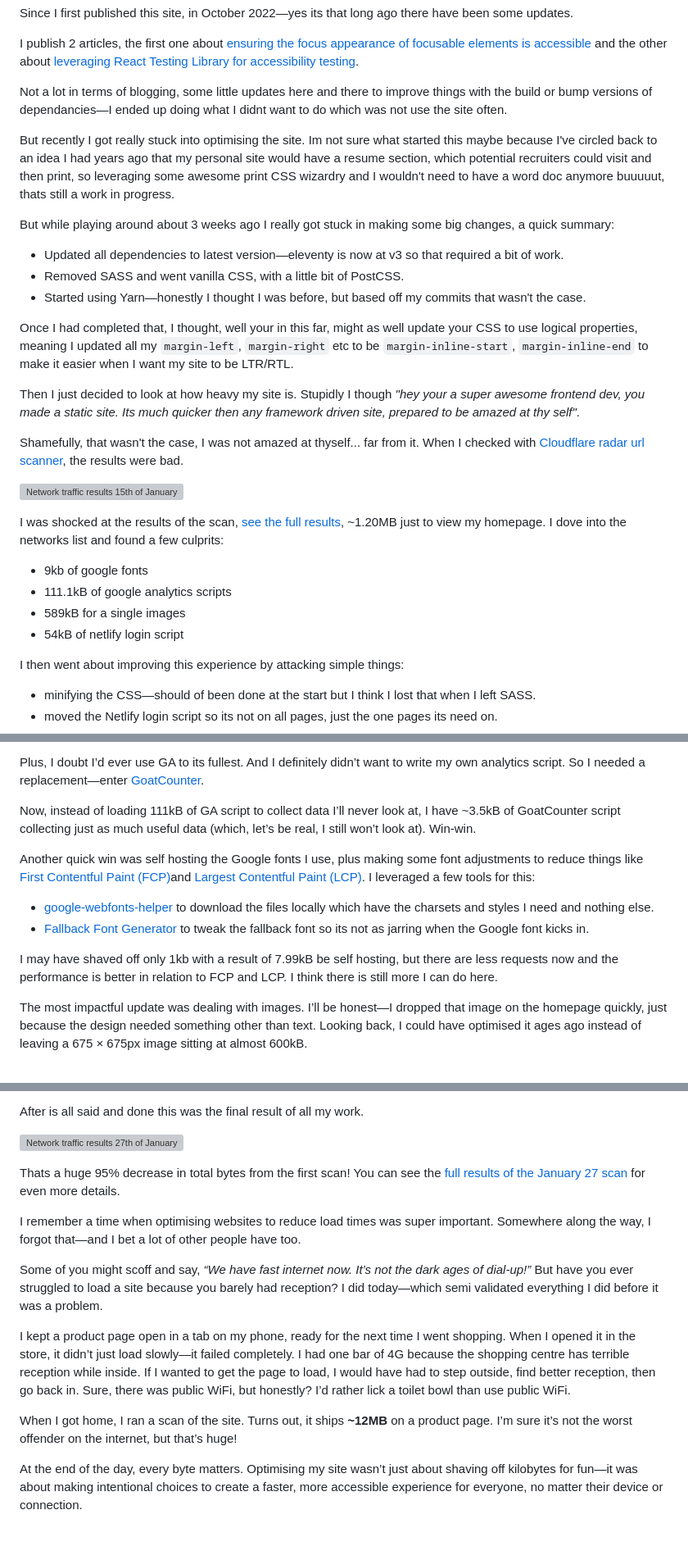
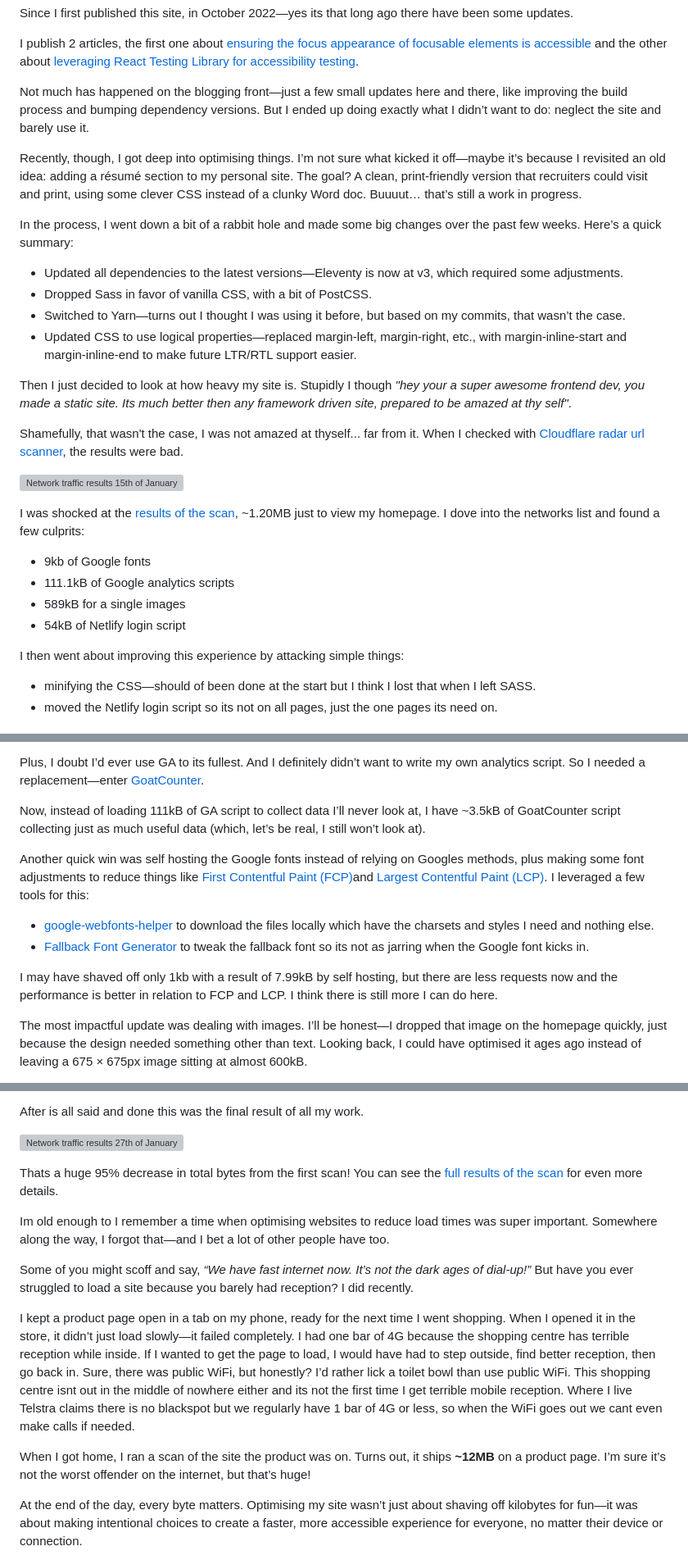
Before and after one commit to seanelliott86/personal-site, a Markdown page: src/blog/2025-01-27-845-day-update-since-i-made-a-website.md, 3 parts joined by grey strips. Shown at 82% size. GitHub-like rendering; blank space fills up the shorter version; grey boxes are pictures that could not be loaded.

Commit message:
Update Blog “2025-01-27-845-day-update-since-i-made-a-website”

```diff
--- a/src/blog/2025-01-27-845-day-update-since-i-made-a-website.md
+++ b/src/blog/2025-01-27-845-day-update-since-i-made-a-website.md
@@ -11,30 +11,29 @@ Since I first published this site, in October 2022—yes its that long ago there
 
 I publish 2 articles, the first one about [ensuring the focus appearance of focusable elements is accessible](https://www.seanelliott.au/blog/2024-05-16-is-your-focus-appearance-accessible/) and the other about [leveraging React Testing Library for accessibility testing](https://www.seanelliott.au/blog/2024-12-27-catching-accessibility-issues-early-with-react-testing-library/).
 
-Not a lot in terms of blogging, some little updates here and there to improve things with the build or bump versions of dependancies—I ended up doing what I didnt want to do which was not use the site often.
+Not much has happened on the blogging front—just a few small updates here and there, like improving the build process and bumping dependency versions. But I ended up doing exactly what I didn’t want to do: neglect the site and barely use it.
 
-But recently I got really stuck into optimising the site. Im not sure what started this maybe because I've circled back to an idea I had years ago that my personal site would have a resume section, which potential recruiters could visit and then print, so leveraging some awesome print CSS wizardry and I wouldn't need to have a word doc anymore buuuuut, thats still a work in progress.
+Recently, though, I got deep into optimising things. I’m not sure what kicked it off—maybe it’s because I revisited an old idea: adding a résumé section to my personal site. The goal? A clean, print-friendly version that recruiters could visit and print, using some clever CSS instead of a clunky Word doc. Buuuut… that’s still a work in progress.
 
-But while playing around about 3 weeks ago I really got stuck in making some big changes, a quick summary:
+In the process, I went down a bit of a rabbit hole and made some big changes over the past few weeks. Here’s a quick summary:
 
-* Updated all dependencies to latest version—eleventy is now at v3 so that required a bit of work.
-* Removed SASS and went vanilla CSS, with a little bit of PostCSS.
-* Started using Yarn—honestly I thought I was before, but based off my commits that wasn't the case.
+* Updated all dependencies to the latest versions—Eleventy is now at v3, which required some adjustments.
+* Dropped Sass in favor of vanilla CSS, with a bit of PostCSS.
+* Switched to Yarn—turns out I thought I was using it before, but based on my commits, that wasn’t the case.
+* Updated CSS to use logical properties—replaced margin-left, margin-right, etc., with margin-inline-start and margin-inline-end to make future LTR/RTL support easier.
 
-Once I had completed that, I thought, well your in this far, might as well update your CSS to use logical properties, meaning I updated all my `margin-left`, `margin-right` etc to be `margin-inline-start`, `margin-inline-end` to make it easier when I want my site to be LTR/RTL.
-
-Then I just decided to look at how heavy my site is. Stupidly I though *"hey your a super awesome frontend dev, you made a static site. Its much quicker then any framework driven site, prepared to be amazed at thy self"*.
+Then I just decided to look at how heavy my site is. Stupidly I though *"hey your a super awesome frontend dev, you made a static site. Its much better then any framework driven site, prepared to be amazed at thy self"*.
 
 Shamefully, that wasn't the case, I was not amazed at thyself... far from it. When I checked with [Cloudflare radar url scanner](https://radar.cloudflare.com/scan), the results were bad.
 
 ![Network traffic results 15th of January 2025, 9 requests, 772 kilobytes transferred, 1.19 megabytes total](assets/uploads/jan-15-2025-results.jpg)
 
-[](https://radar.cloudflare.com/scan/08f4d97b-8c98-4756-9ab8-ef940fb946b2/summary)I was shocked at the results of the scan, [see the full results](https://radar.cloudflare.com/scan/08f4d97b-8c98-4756-9ab8-ef940fb946b2/summary), ~1.20MB just to view my homepage. I dove into the networks list and found a few culprits:
+[](https://radar.cloudflare.com/scan/08f4d97b-8c98-4756-9ab8-ef940fb946b2/summary)I was shocked at the [results of the scan](https://radar.cloudflare.com/scan/08f4d97b-8c98-4756-9ab8-ef940fb946b2/summary), ~1.20MB just to view my homepage. I dove into the networks list and found a few culprits:
 
-* 9kb of google fonts
-* 111.1kB of google analytics scripts
+* 9kb of Google fonts
+* 111.1kB of Google analytics scripts
 * 589kB for a single images
-* 54kB of netlify login script
+* 54kB of Netlify login script
 
 I then went about improving this experience by attacking simple things:
 
@@ -51,14 +50,14 @@ To be honest, I’ve never actually looked at GA since installing it, so all I w
 
 Plus, I doubt I’d ever use GA to its fullest. And I definitely didn’t want to write my own analytics script. So I needed a replacement—enter [GoatCounter](https://www.goatcounter.com/).
 
-Now, instead of loading 111kB of GA script to collect data I’ll never look at, I have ~3.5kB of GoatCounter script collecting just as much useful data (which, let’s be real, I still won’t look at). Win-win.
+Now, instead of loading 111kB of GA script to collect data I’ll never look at, I have ~3.5kB of GoatCounter script collecting just as much useful data (which, let’s be real, I still won’t look at).
 
-Another quick win was self hosting the Google fonts I use, plus making some font adjustments to reduce things like [First Contentful Paint (FCP)](https://web.dev/articles/fcp)and [Largest Contentful Paint (LCP)](https://web.dev/articles/lcp). I leveraged a few tools for this:
+Another quick win was self hosting the Google fonts instead of relying on Googles methods, plus making some font adjustments to reduce things like [First Contentful Paint (FCP)](https://web.dev/articles/fcp)and [Largest Contentful Paint (LCP)](https://web.dev/articles/lcp). I leveraged a few tools for this:
 
 * [google-webfonts-helper](https://gwfh.mranftl.com/fonts/) to download the files locally which have the charsets and styles I need and nothing else.
 * [Fallback Font Generator](https://screenspan.net/fallback) to tweak the fallback font so its not as jarring when the Google font kicks in.
 
-I may have shaved off only 1kb with a result of 7.99kB be self hosting, but there are less requests now and the performance is better in relation to FCP and LCP. I think there is still more I can do here.
+I may have shaved off only 1kb with a result of 7.99kB by self hosting, but there are less requests now and the performance is better in relation to FCP and LCP. I think there is still more I can do here.
 
 The most impactful update was dealing with images. I’ll be honest—I dropped that image on the homepage quickly, just because the design needed something other than text. Looking back, I could have optimised it ages ago instead of leaving a 675 × 675px image sitting at almost 600kB.
 
@@ -72,15 +71,15 @@ After is all said and done this was the final result of all my work.
 
 ![Network traffic results 27th of January 2025, 8 requests, 38 kilobytes transferred, 58 kilobytes total](assets/uploads/jan-27-2025-results-final.jpg)
 
-Thats a huge 95% decrease in total bytes from the first scan! You can see the [full results of the January 27 scan](https://radar.cloudflare.com/scan/17b220ab-b6e4-42c9-a652-7eee3f5073b8/summary) for even more details.
+Thats a huge 95% decrease in total bytes from the first scan! You can see the [full results of the scan](https://radar.cloudflare.com/scan/17b220ab-b6e4-42c9-a652-7eee3f5073b8/summary) for even more details.
 
-I remember a time when optimising websites to reduce load times was super important. Somewhere along the way, I forgot that—and I bet a lot of other people have too.
+Im old enough to I remember a time when optimising websites to reduce load times was super important. Somewhere along the way, I forgot that—and I bet a lot of other people have too.
 
-Some of you might scoff and say, *“We have fast internet now. It’s not the dark ages of dial-up!”* But have you ever struggled to load a site because you barely had reception? I did today—which semi validated everything I did before it was a problem.
+Some of you might scoff and say, *“We have fast internet now. It’s not the dark ages of dial-up!”* But have you ever struggled to load a site because you barely had reception? I did recently.
 
-I kept a product page open in a tab on my phone, ready for the next time I went shopping. When I opened it in the store, it didn’t just load slowly—it failed completely. I had one bar of 4G because the shopping centre has terrible reception while inside. If I wanted to get the page to load, I would have had to step outside, find better reception, then go back in. Sure, there was public WiFi, but honestly? I’d rather lick a toilet bowl than use public WiFi.
+I kept a product page open in a tab on my phone, ready for the next time I went shopping. When I opened it in the store, it didn’t just load slowly—it failed completely. I had one bar of 4G because the shopping centre has terrible reception while inside. If I wanted to get the page to load, I would have had to step outside, find better reception, then go back in. Sure, there was public WiFi, but honestly? I’d rather lick a toilet bowl than use public WiFi. This shopping centre isnt out in the middle of nowhere either and its not the first time I get terrible mobile reception. Where I live Telstra claims there is no blackspot but we regularly have 1 bar of 4G or less, so when the WiFi goes out we cant even make calls if needed.
 
-When I got home, I ran a scan of the site. Turns out, it ships **~12MB** on a product page. I’m sure it’s not the worst offender on the internet, but that’s huge!
+When I got home, I ran a scan of the site the product was on. Turns out, it ships **~12MB** on a product page. I’m sure it’s not the worst offender on the internet, but that’s huge!
 
 At the end of the day, every byte matters. Optimising my site wasn’t just about shaving off kilobytes for fun—it was about making intentional choices to create a faster, more accessible experience for everyone, no matter their device or connection.
 
```
